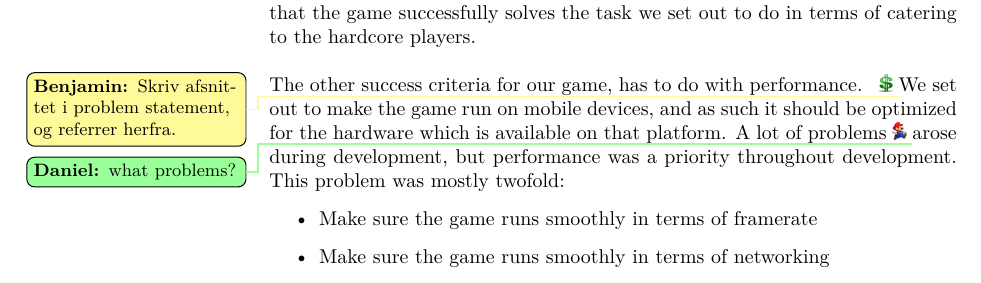
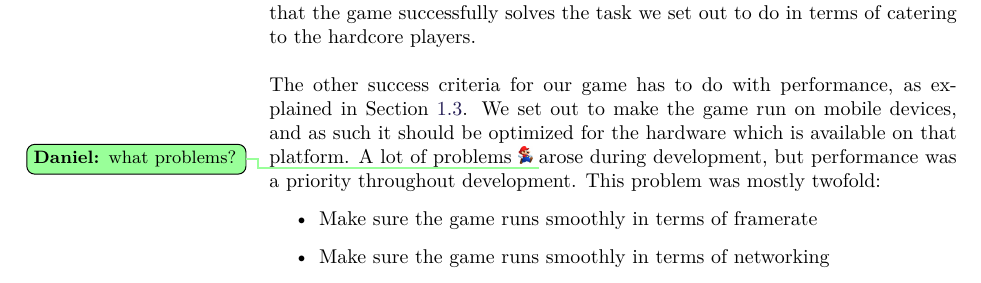
Before and after one commit to Bendername/sp802f15Report, a LaTeX thesis (Main.tex, which reads sections/evaluation/conclusion.tex): part of page 88 of 95, cut so that both start at the same text. Compiled offline with pdfLaTeX.

Commit message:
Fixed some todos.

```diff
--- a/sections/evaluation/conclusion.tex
+++ b/sections/evaluation/conclusion.tex
@@ -13,7 +13,7 @@ This inherently collides with the goal of keeping \emph{players in the zone} as
 
 Despite this, the post-play questionnaire in section \ref{test:results} clearly shows a mostly positive attitude towards the game by our target group.
 From this we gather that the game successfully solves the task we set out to do in terms of catering to the hardcore players.\\\\
-The other success criteria for our game, has to do with performance. \todobenjamin{Skriv afsnittet i problem statement, og referrer herfra.}
+The other success criteria for our game has to do with performance, as explained in Section \ref{successcriteria}.
 We set out to make the game run on mobile devices, and as such it should be optimized for the hardware which is available on that platform.
 A lot of problems\tododaniel{what problems?} arose during development, but performance was a priority throughout development.
 This problem was mostly twofold:
@@ -23,6 +23,6 @@ This problem was mostly twofold:
 \item Make sure the game runs smoothly in terms of networking
 \end{itemize}
 
-As shown in \tododennis{ref to the hardware performance tests} the game runs smoothly at X\tododennis{insert fps} fps.
+As shown in Section \ref{test:performancetest} the game runs smoothly and well above our targeted FPS.
 This was important because it helps keeping the game \emph{fun} and \emph{engaging} because there are no disruptions, as elaborated in section \ref{gamedesign:science}.
 As such the performance goals has been fulfilled almost completely.
```
Also changed, not shown: sections/evaluation/evaluation.tex (+0 -1 lines), sections/evaluation/furtherwork.tex (+0 -2 lines), 1 other file.
